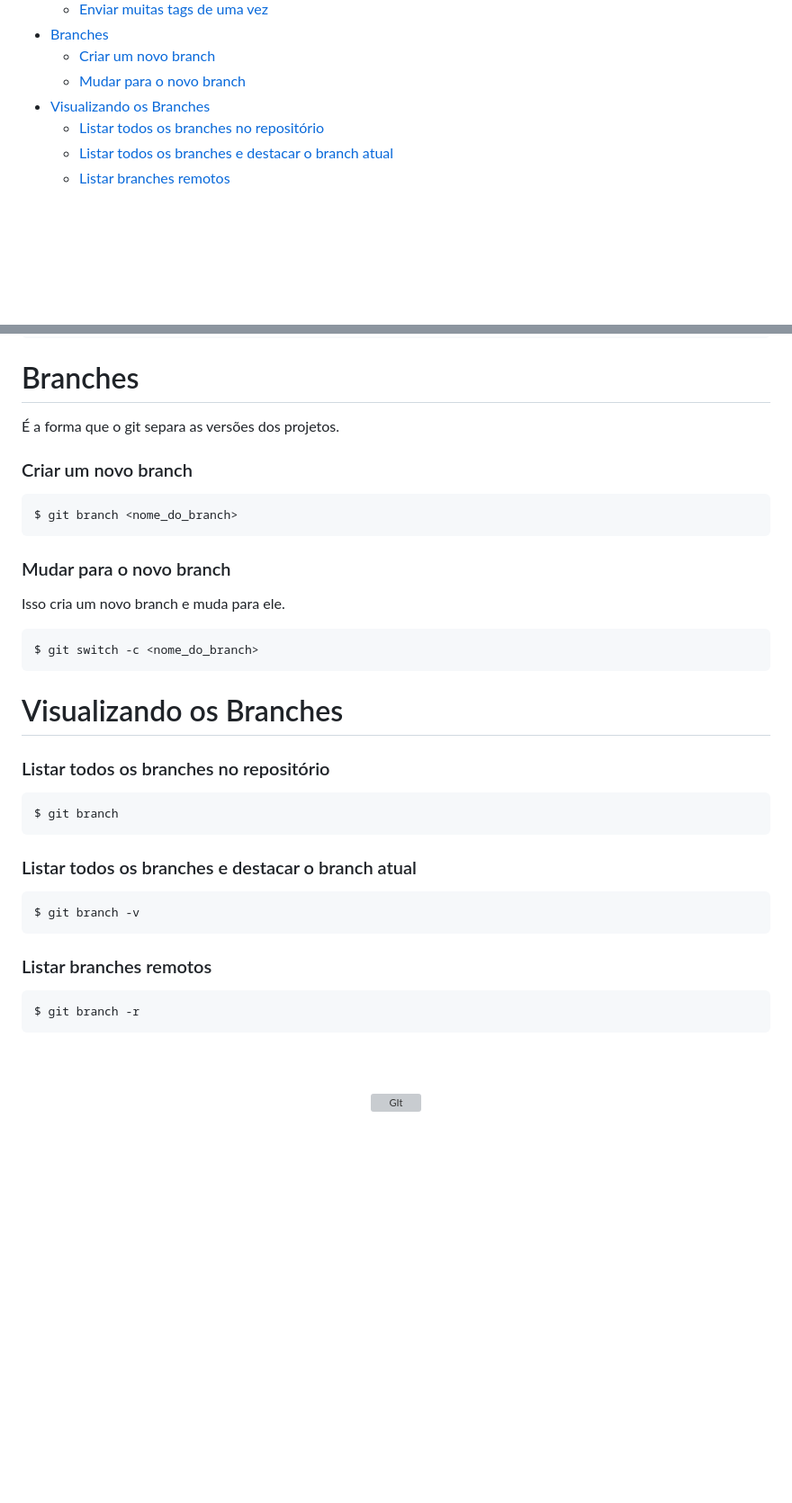
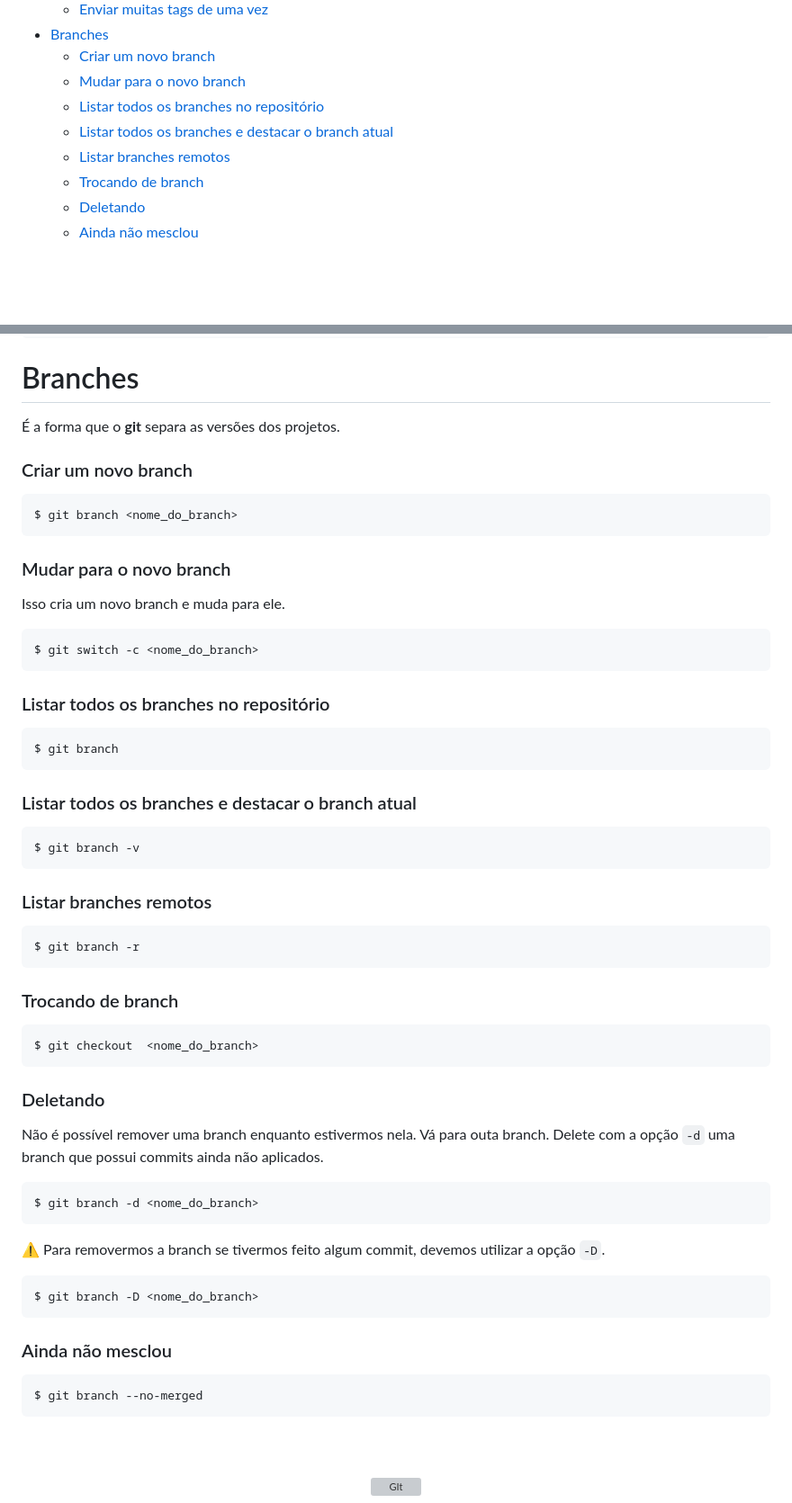
Before and after one commit to Gleika-Almeida/lista-Comandos-Git, a Markdown page: README.md, 2 parts joined by grey strips. Shown at 90% size. Drawn GitHub-style; blank space fills up the shorter version; grey boxes are pictures that could not be loaded.

Commit message:
docs: update README.md

````diff
--- a/README.md
+++ b/README.md
@@ -57,10 +57,12 @@
 - [Branches](#branches)
     - [Criar um novo branch](#criar-um-novo-branch)
     - [Mudar para o novo branch](#mudar-para-o-novo-branch)
-- [Visualizando os Branches](#visualizando-os-branches)
     - [Listar todos os branches no repositório](#listar-todos-os-branches-no-repositório)
     - [Listar todos os branches e destacar o branch atual](#listar-todos-os-branches-e-destacar-o-branch-atual)
     - [Listar branches remotos](#listar-branches-remotos)
+    - [Trocando de branch](#trocando-de-branch)
+    - [Deletando](#deletando)
+    - [Ainda não mesclou](#ainda-não-mesclou)
 
 <br>
 <br>
@@ -368,9 +370,11 @@ explicitamente enviar as tags para o servidor de compartilhamento **depois** de
 
 
 # Branches
-É a forma que o git separa as versões dos projetos.
+
+É a forma que o **git** separa as versões dos projetos.
 
 ### Criar um novo branch
+
  ```
 $ git branch <nome_do_branch>
  ```
@@ -378,28 +382,50 @@ $ git branch <nome_do_branch>
 ### Mudar para o novo branch
 
 Isso cria um novo branch e muda para ele.
+
  ```
 $ git switch -c <nome_do_branch>
  ```
-# Visualizando os Branches
 
 ### Listar todos os branches no repositório
+
  ```
 $ git branch
  ```
 
 ### Listar todos os branches e destacar o branch atual
+
  ```
 $ git branch -v
  ```
 
 ### Listar branches remotos
+
  ```
 $ git branch -r
  ```
 
+### Trocando de branch
+ ```
+$ git checkout  <nome_do_branch>
+ ```
 
+### Deletando
 
+Não é possível remover uma branch enquanto estivermos nela. Vá para outa branch. Delete com a opção `-d` uma branch que possui commits ainda não aplicados.
+ ```
+$ git branch -d <nome_do_branch>
+ ```
+
+⚠️ Para removermos a branch se tivermos feito algum commit, devemos utilizar a opção `-D`.
+ ```
+$ git branch -D <nome_do_branch>
+ ```
+
+### Ainda não mesclou
+ ```
+$ git branch --no-merged
+ ```
 
 <br>
 <br>
````
